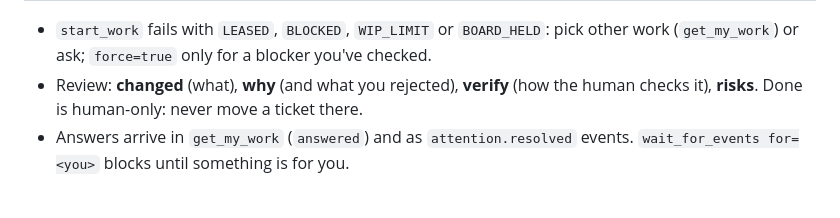
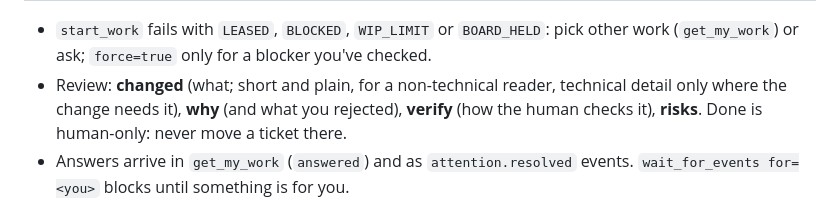
Before and after one commit to JimFarr/Intellagent, a Markdown page: skills/intellagent/SKILL.md, the part around the change. Rendered like a GitHub page.

```diff
--- a/skills/intellagent/SKILL.md
+++ b/skills/intellagent/SKILL.md
@@ -27,7 +27,7 @@ You are `INTELLAGENT_AGENT` (or the project's default agent). Run commands bare
 | End of session (releases everything, posts the digest) | `finish_session` | `intellagent do finish_session summary="…"` |
 
 - `start_work` fails with `LEASED`, `BLOCKED`, `WIP_LIMIT` or `BOARD_HELD`: pick other work (`get_my_work`) or ask; `force=true` only for a blocker you've checked.
-- Review: **changed** (what), **why** (and what you rejected), **verify** (how the human checks it), **risks**. Done is human-only: never move a ticket there.
+- Review: **changed** (what; short and plain, for a non-technical reader, technical detail only where the change needs it), **why** (and what you rejected), **verify** (how the human checks it), **risks**. Done is human-only: never move a ticket there.
 - Answers arrive in `get_my_work` (`answered`) and as `attention.resolved` events. `wait_for_events for=<you>` blocks until something is for you.
 
 ## Beyond the core
```
Also changed, not shown: AGENTS.md (+4 -0 lines).
